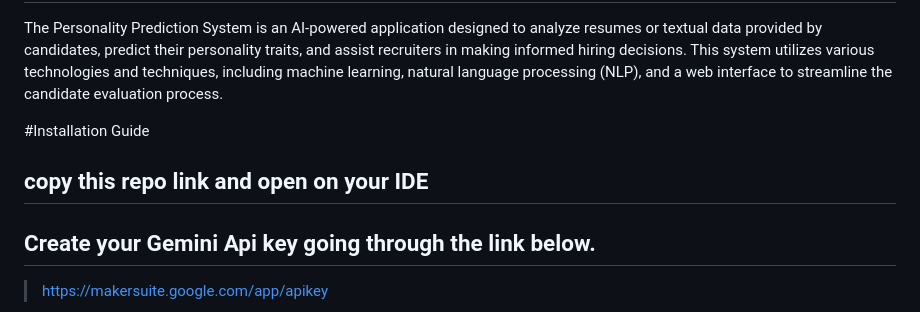
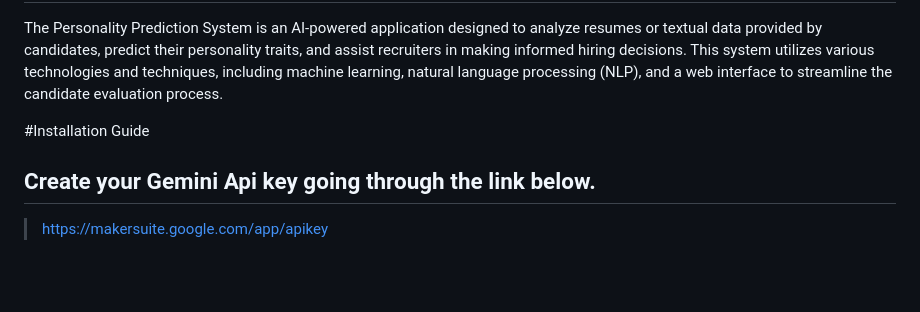
Before and after one commit to AdnanGhani07/Persona-Picks, a Markdown page: README.md, the part around the change. Rendered like a GitHub page; blank space fills up the shorter version.

```diff
--- a/README.md
+++ b/README.md
@@ -5,7 +5,6 @@
 The Personality Prediction System is an AI-powered application designed to analyze resumes or textual data provided by candidates, predict their personality traits, and assist recruiters in making informed hiring decisions. This system utilizes various technologies and techniques, including machine learning, natural language processing (NLP), and a web interface to streamline the candidate evaluation process.
 
 #Installation Guide
-## copy this repo link and open on your IDE
 ## Create your Gemini Api key going through the link below.
 >  https://makersuite.google.com/app/apikey
 ## Install the requirements
```
